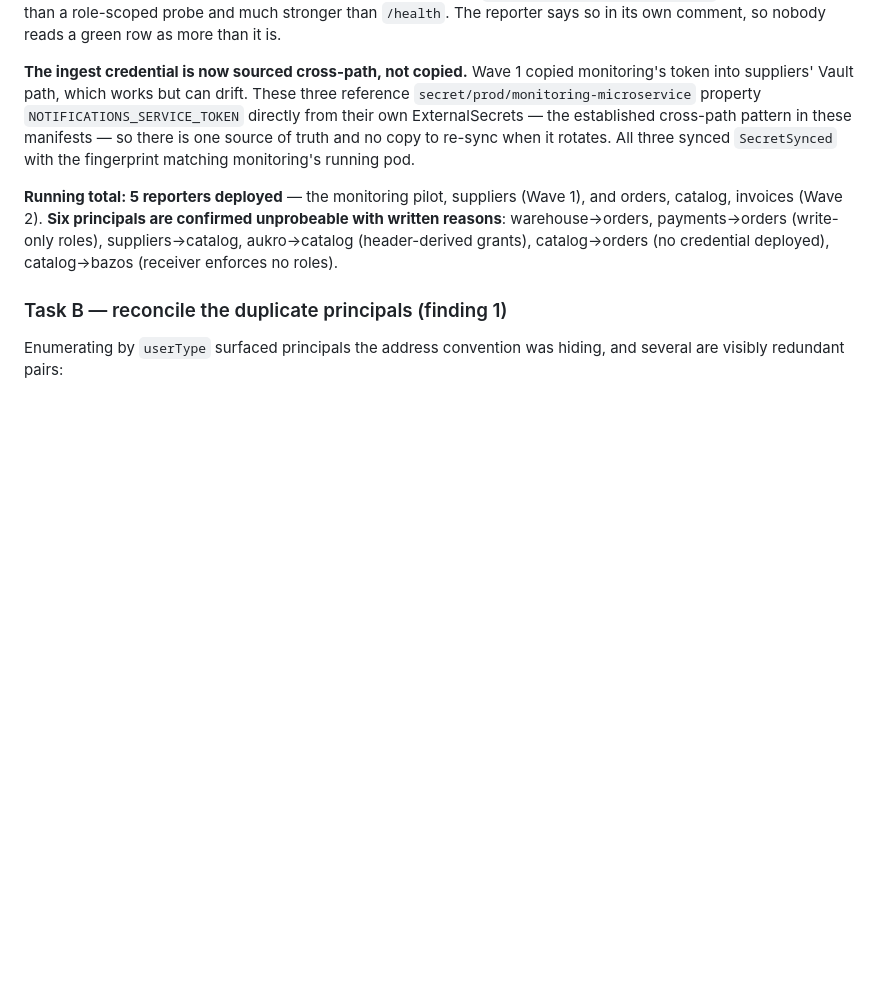
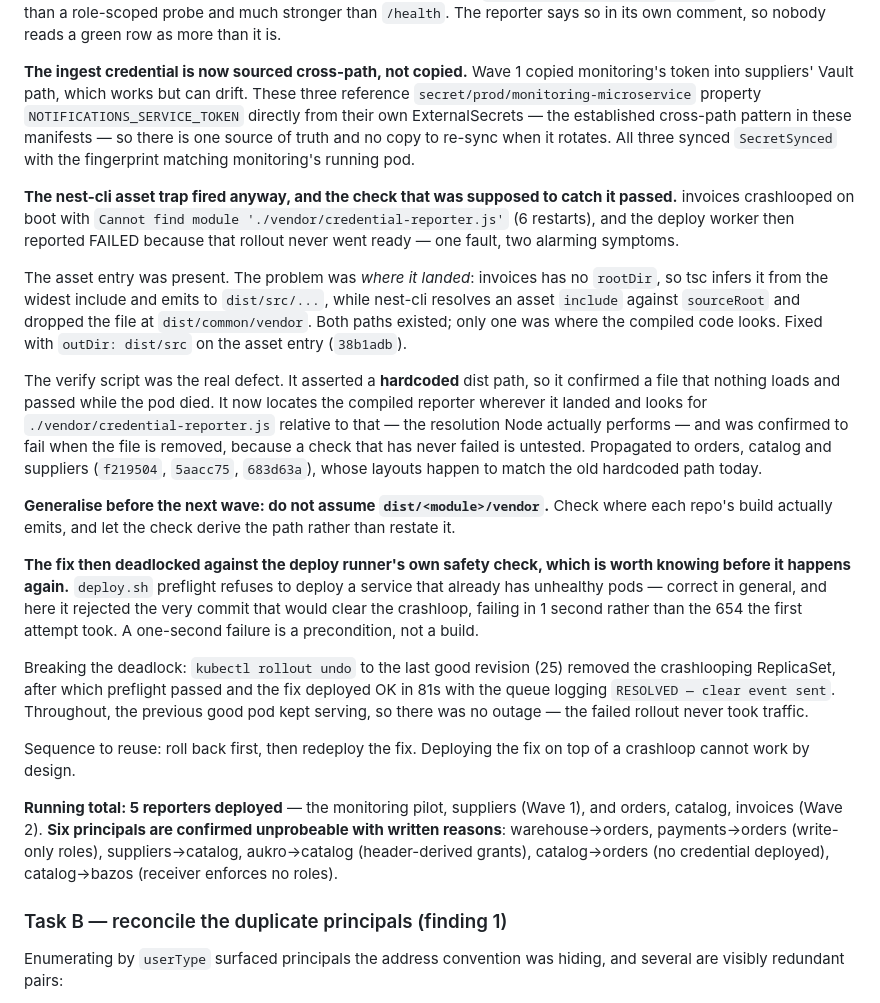
Before and after one commit to speakASAP/auth-microservice, a Markdown page: docs/SERVICE_CREDENTIAL_PROBER_PLAN.md, the part around the change. GitHub-like rendering; blank space fills up the shorter version.

Commit message:
docs(credentials): record the wave 2 crashloop and its deploy deadlock
invoices crashlooped on MODULE_NOT_FOUND while the verify script passed. The
asset entry was present; it landed at dist/common/vendor while tsc emitted the
code to dist/src/..., because this repo has no rootDir and nest-cli resolves an
asset include against sourceRoot. Both paths existed, only one mattered.

The script was the real defect — it asserted a hardcoded dist path, so it
confirmed a file nothing loads. It now derives the path Node resolves at
runtime and was confirmed to fail when the file is removed.

Also recorded: the fix deadlocked against deploy.sh preflight, which refuses to
deploy a service with unhealthy pods and so rejected the commit that would have
cleared the crashloop. Roll back to the last good revision first, then redeploy.
The previous pod served throughout, so there was no outage.

Sweeps now climbing: 1 -> 2 -> 3 accepted as reporters land.

Co-Authored-By: Claude Opus 5 <noreply@anthropic.com>
Claude-Session: https://claude.ai/code/session_019KUiDRv4h5cSFQ7MwwZqUS

```diff
--- a/docs/SERVICE_CREDENTIAL_PROBER_PLAN.md
+++ b/docs/SERVICE_CREDENTIAL_PROBER_PLAN.md
@@ -592,6 +592,48 @@ established cross-path pattern in these manifests — so there is one source of
 truth and no copy to re-sync when it rotates. All three synced `SecretSynced`
 with the fingerprint matching monitoring's running pod.
 
+**The nest-cli asset trap fired anyway, and the check that was supposed to catch
+it passed.** invoices crashlooped on boot with
+`Cannot find module './vendor/credential-reporter.js'` (6 restarts), and the
+deploy worker then reported FAILED because that rollout never went ready — one
+fault, two alarming symptoms.
+
+The asset entry was present. The problem was *where it landed*: invoices has no
+`rootDir`, so tsc infers it from the widest include and emits to `dist/src/...`,
+while nest-cli resolves an asset `include` against `sourceRoot` and dropped the
+file at `dist/common/vendor`. Both paths existed; only one was where the
+compiled code looks. Fixed with `outDir: dist/src` on the asset entry
+(`38b1adb`).
+
+The verify script was the real defect. It asserted a **hardcoded** dist path, so
+it confirmed a file that nothing loads and passed while the pod died. It now
+locates the compiled reporter wherever it landed and looks for
+`./vendor/credential-reporter.js` relative to that — the resolution Node
+actually performs — and was confirmed to fail when the file is removed, because
+a check that has never failed is untested. Propagated to orders, catalog and
+suppliers (`f219504`, `5aacc75`, `683d63a`), whose layouts happen to match the
+old hardcoded path today.
+
+**Generalise before the next wave: do not assume `dist/<module>/vendor`.** Check
+where each repo's build actually emits, and let the check derive the path rather
+than restate it.
+
+**The fix then deadlocked against the deploy runner's own safety check, which is
+worth knowing before it happens again.** `deploy.sh` preflight refuses to deploy
+a service that already has unhealthy pods — correct in general, and here it
+rejected the very commit that would clear the crashloop, failing in 1 second
+rather than the 654 the first attempt took. A one-second failure is a
+precondition, not a build.
+
+Breaking the deadlock: `kubectl rollout undo` to the last good revision (25)
+removed the crashlooping ReplicaSet, after which preflight passed and the fix
+deployed OK in 81s with the queue logging `RESOLVED — clear event sent`.
+Throughout, the previous good pod kept serving, so there was no outage — the
+failed rollout never took traffic.
+
+Sequence to reuse: roll back first, then redeploy the fix. Deploying the fix on
+top of a crashloop cannot work by design.
+
 **Running total: 5 reporters deployed** — the monitoring pilot, suppliers
 (Wave 1), and orders, catalog, invoices (Wave 2). **Six principals are confirmed
 unprobeable with written reasons**: warehouse→orders, payments→orders (write-only
```
